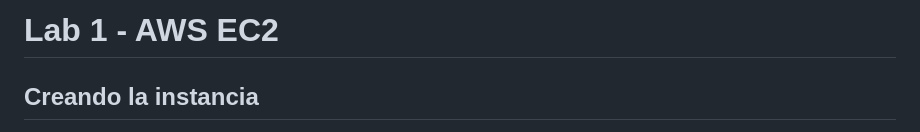
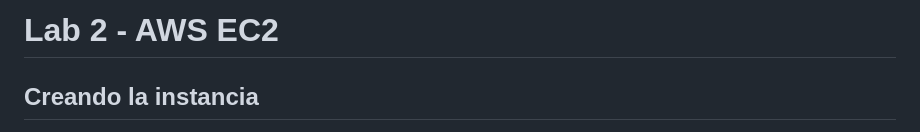
Before and after one commit to josecastillolema/iffe, a Markdown page: lab02-iaas-ec2.md, the part around the change. GitHub-like rendering.

```diff
--- a/lab02-iaas-ec2.md
+++ b/lab02-iaas-ec2.md
@@ -1,4 +1,4 @@
-# Lab 1 - AWS EC2
+# Lab 2 - AWS EC2
 
 ## Creando la instancia
 Usaremos la imagem oficial `Amazon Linux` para aprender algunos conceptos importantes de [**Amazon Elastic Computing**](https://aws.amazon.com/es/ec2/):
```
